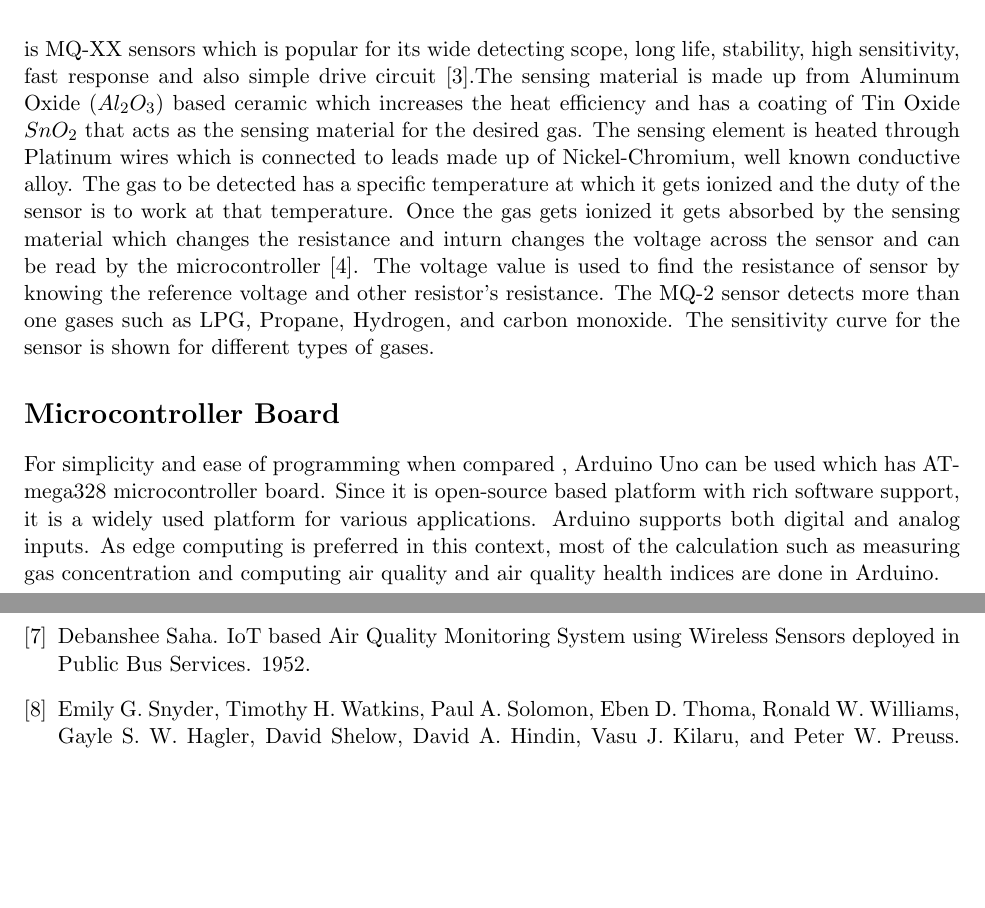
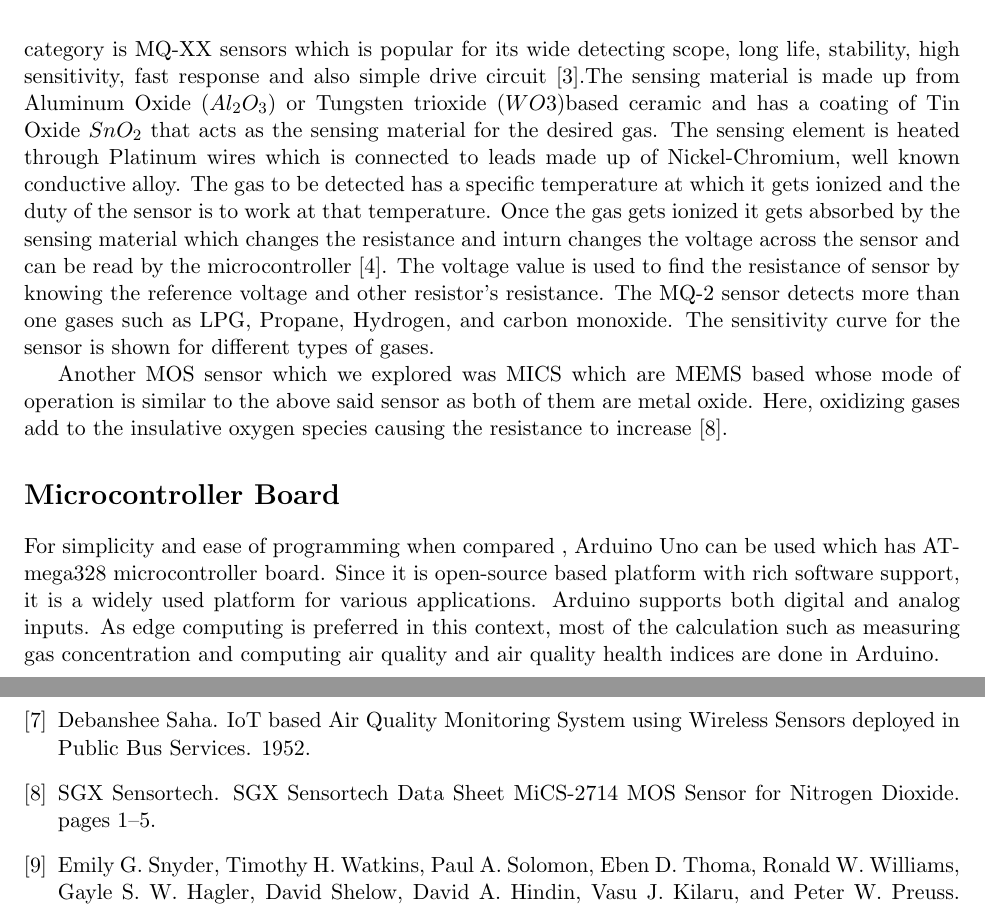
Before and after one commit to ashlinsaju/Thesis, a LaTeX document (Body/chapter3/chapter3.tex, which reads Body/chapter3/chapter3.bib): two parts of pages 3 and 4 of 4, joined at a grey line, cut so that both start at the same text, the shorter picture padded with empty space. Compiled offline with pdfLaTeX.

Commit message:
body sensor

```diff
--- a/Body/chapter3/chapter3.bib
+++ b/Body/chapter3/chapter3.bib
@@ -90,0 +95,4 @@ year = {2012}
+pages = {1--5},
+title = {{SGX Sensortech Data Sheet MiCS-2714 MOS Sensor for Nitrogen Dioxide}},
+url = {http://www.sgxsensortech.com/content/uploads/2014/08/1107{\_}Datasheet-MiCS-2714.pdf}
+}
--- a/Body/chapter3/chapter3.tex
+++ b/Body/chapter3/chapter3.tex
@@ -77,7 +77,7 @@ The development of such indexes by the scientists will give the general public m
     Sensor networks are new instruments useful to detect the conditions in remote places in the physical world in environmental monitoring applications such as pollution monitoring, transportation management, intrusion detection and many more \cite{Jung2011}. With the constant development in electronics industry, it is possible to collect data remotely and collected data can be transferred to the required platform at a short period of time.
     There are different sensors available in market which can measure the pollutants and display the value, but the idea here is to select the one which is of low cost and also gives the most accurate values.
     \par
-    Having said that there is a variety of options available for sensors based on the way it measures the pollutants. One such category is Metal Oxide Semiconductor (MOS) gas sensor also known as semiconductor gas sensor, which is used to detect the concentration of any hazardous gases in the atmosphere by changing its resistance. The most popular series available in market for this category is MQ-XX sensors which is popular for its wide detecting scope, long life, stability, high sensitivity, fast response and also simple drive circuit \cite{Data2012}.The sensing material is made up from Aluminum Oxide ($ Al_{2}O_{3}$) based ceramic which increases the heat efficiency and has a coating of Tin Oxide $ SnO_{2} $ that acts as the sensing material for the desired gas. The sensing element is heated through Platinum wires which is connected to leads made up of Nickel-Chromium, well known conductive alloy. The gas to be detected has a specific temperature at which it gets ionized and the duty of the sensor is to work at that temperature. Once the gas gets ionized it gets absorbed by the sensing material which changes the resistance and inturn changes the voltage across the sensor and can be read by the microcontroller \cite{gassensor}. The voltage value is used to find the resistance of sensor by knowing the reference voltage and other resistor's resistance. The MQ-2 sensor detects more than one gases such as LPG, Propane, Hydrogen, and carbon monoxide. The sensitivity curve for the sensor is shown for different types of gases.
+    Having said that there is a variety of options available for sensors based on the way it measures the pollutants. One such category is Metal Oxide Semiconductor (MOS) gas sensor also known as semiconductor gas sensor, which is used to detect the concentration of any hazardous gases in the atmosphere by changing its resistance. The most popular series available in market for this category is MQ-XX sensors which is popular for its wide detecting scope, long life, stability, high sensitivity, fast response and also simple drive circuit \cite{Data2012}.The sensing material is made up from Aluminum Oxide ($ Al_{2}O_{3}$) or Tungsten trioxide ($WO3$)based ceramic and has a coating of Tin Oxide $ SnO_{2} $ that acts as the sensing material for the desired gas. The sensing element is heated through Platinum wires which is connected to leads made up of Nickel-Chromium, well known conductive alloy. The gas to be detected has a specific temperature at which it gets ionized and the duty of the sensor is to work at that temperature. Once the gas gets ionized it gets absorbed by the sensing material which changes the resistance and inturn changes the voltage across the sensor and can be read by the microcontroller \cite{gassensor}. The voltage value is used to find the resistance of sensor by knowing the reference voltage and other resistor's resistance. The MQ-2 sensor detects more than one gases such as LPG, Propane, Hydrogen, and carbon monoxide. The sensitivity curve for the sensor is shown for different types of gases.
 
     \begin{figure}
       \begin{center}
@@ -88,7 +88,8 @@ The development of such indexes by the scientists will give the general public m
 
       where $R_{o}$ is the sensor resistance in clean air and $R_{s}$ is the sensor resistance when exposed to gas.
     \end{figure}
-
+   \par
+    Another MOS sensor which we explored was MICS which are MEMS based whose mode of operation is similar to the above said sensor as both of them are metal oxide. Here, oxidizing gases add to the insulative oxygen species causing the resistance to increase \cite{SGXSensortech}.
 
 
 
```
Also changed, not shown: Body/chapter3/chapter3.pdf, Body/chapter3/chapter3.bib (4 more changed lines).
